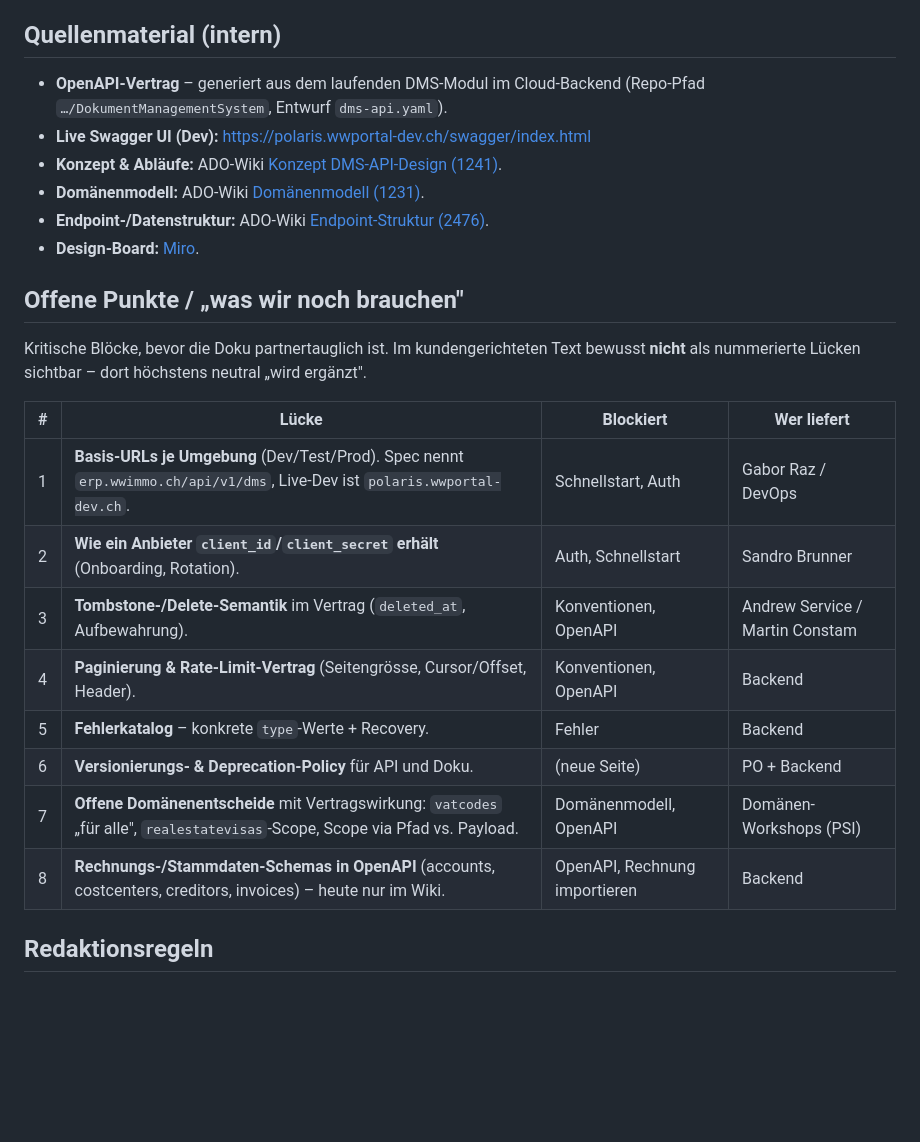
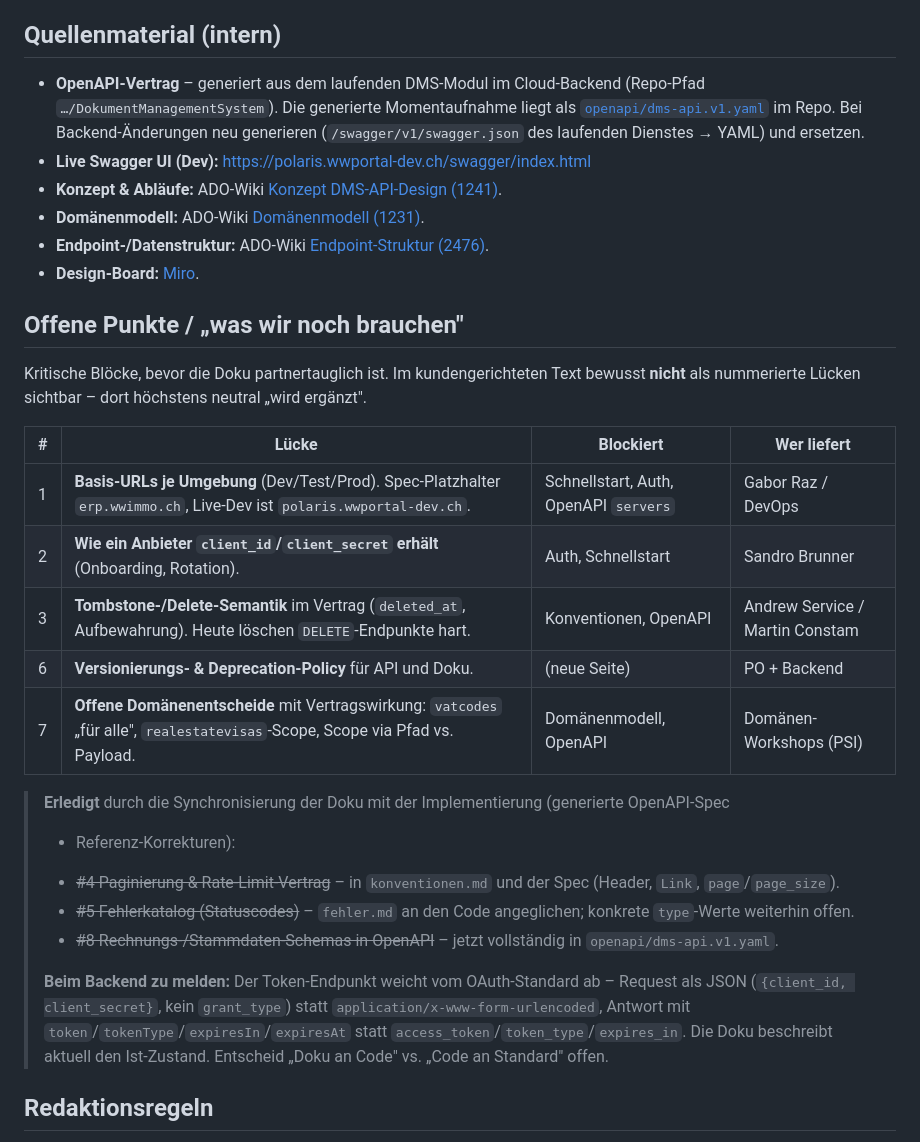
Before and after one commit to wwimmo/ww-dms-api, a Markdown page: CONTRIBUTING.md, the part around the change. Rendered like a GitHub page; blank space fills up the shorter version.

Commit message:
docs(intern): offene punkte abgleichen, spec-quelle aktualisieren, token-divergenz vermerken

```diff
--- a/CONTRIBUTING.md
+++ b/CONTRIBUTING.md
@@ -22,7 +22,9 @@ Navigation in VS Code, GitHub und späteren Static-Site-Generatoren stimmt.
 ## Quellenmaterial (intern)
 
 - **OpenAPI-Vertrag** – generiert aus dem laufenden DMS-Modul im Cloud-Backend
-  (Repo-Pfad `…/DokumentManagementSystem`, Entwurf `dms-api.yaml`).
+  (Repo-Pfad `…/DokumentManagementSystem`). Die generierte Momentaufnahme liegt als
+  [`openapi/dms-api.v1.yaml`](openapi/dms-api.v1.yaml) im Repo. Bei Backend-Änderungen neu generieren
+  (`/swagger/v1/swagger.json` des laufenden Dienstes → YAML) und ersetzen.
 - **Live Swagger UI (Dev):** <https://polaris.wwportal-dev.ch/swagger/index.html>
 - **Konzept & Abläufe:** ADO-Wiki [Konzept DMS-API-Design (1241)](https://dev.azure.com/wwimmo-mobile/mobile/_wiki/wikis/mobile.wiki/1241/Konzept-DMS-API-Design).
 - **Domänenmodell:** ADO-Wiki [Domänenmodell (1231)](https://dev.azure.com/wwimmo-mobile/mobile/_wiki/wikis/mobile.wiki/1231/Dom%C3%A4nenmodell).
@@ -36,14 +38,22 @@ nummerierte Lücken sichtbar – dort höchstens neutral „wird ergänzt".
 
 | # | Lücke | Blockiert | Wer liefert |
 | --- | --- | --- | --- |
-| 1 | **Basis-URLs je Umgebung** (Dev/Test/Prod). Spec nennt `erp.wwimmo.ch/api/v1/dms`, Live-Dev ist `polaris.wwportal-dev.ch`. | Schnellstart, Auth | Gabor Raz / DevOps |
+| 1 | **Basis-URLs je Umgebung** (Dev/Test/Prod). Spec-Platzhalter `erp.wwimmo.ch`, Live-Dev ist `polaris.wwportal-dev.ch`. | Schnellstart, Auth, OpenAPI `servers` | Gabor Raz / DevOps |
 | 2 | **Wie ein Anbieter `client_id`/`client_secret` erhält** (Onboarding, Rotation). | Auth, Schnellstart | Sandro Brunner |
-| 3 | **Tombstone-/Delete-Semantik** im Vertrag (`deleted_at`, Aufbewahrung). | Konventionen, OpenAPI | Andrew Service / Martin Constam |
-| 4 | **Paginierung & Rate-Limit-Vertrag** (Seitengrösse, Cursor/Offset, Header). | Konventionen, OpenAPI | Backend |
-| 5 | **Fehlerkatalog** – konkrete `type`-Werte + Recovery. | Fehler | Backend |
+| 3 | **Tombstone-/Delete-Semantik** im Vertrag (`deleted_at`, Aufbewahrung). Heute löschen `DELETE`-Endpunkte hart. | Konventionen, OpenAPI | Andrew Service / Martin Constam |
 | 6 | **Versionierungs- & Deprecation-Policy** für API und Doku. | (neue Seite) | PO + Backend |
 | 7 | **Offene Domänenentscheide** mit Vertragswirkung: `vatcodes` „für alle", `realestatevisas`-Scope, Scope via Pfad vs. Payload. | Domänenmodell, OpenAPI | Domänen-Workshops (PSI) |
-| 8 | **Rechnungs-/Stammdaten-Schemas in OpenAPI** (accounts, costcenters, creditors, invoices) – heute nur im Wiki. | OpenAPI, Rechnung importieren | Backend |
+
+> **Erledigt** durch die Synchronisierung der Doku mit der Implementierung (generierte OpenAPI-Spec
+> + Referenz-Korrekturen):
+> - ~~#4 Paginierung & Rate-Limit-Vertrag~~ – in `konventionen.md` und der Spec (Header, `Link`, `page`/`page_size`).
+> - ~~#5 Fehlerkatalog (Statuscodes)~~ – `fehler.md` an den Code angeglichen; konkrete `type`-Werte weiterhin offen.
+> - ~~#8 Rechnungs-/Stammdaten-Schemas in OpenAPI~~ – jetzt vollständig in `openapi/dms-api.v1.yaml`.
+>
+> **Beim Backend zu melden:** Der Token-Endpunkt weicht vom OAuth-Standard ab – Request als JSON
+> (`{client_id, client_secret}`, kein `grant_type`) statt `application/x-www-form-urlencoded`, Antwort
+> mit `token`/`tokenType`/`expiresIn`/`expiresAt` statt `access_token`/`token_type`/`expires_in`. Die Doku
+> beschreibt aktuell den Ist-Zustand. Entscheid „Doku an Code" vs. „Code an Standard" offen.
 
 ## Redaktionsregeln
 
```
